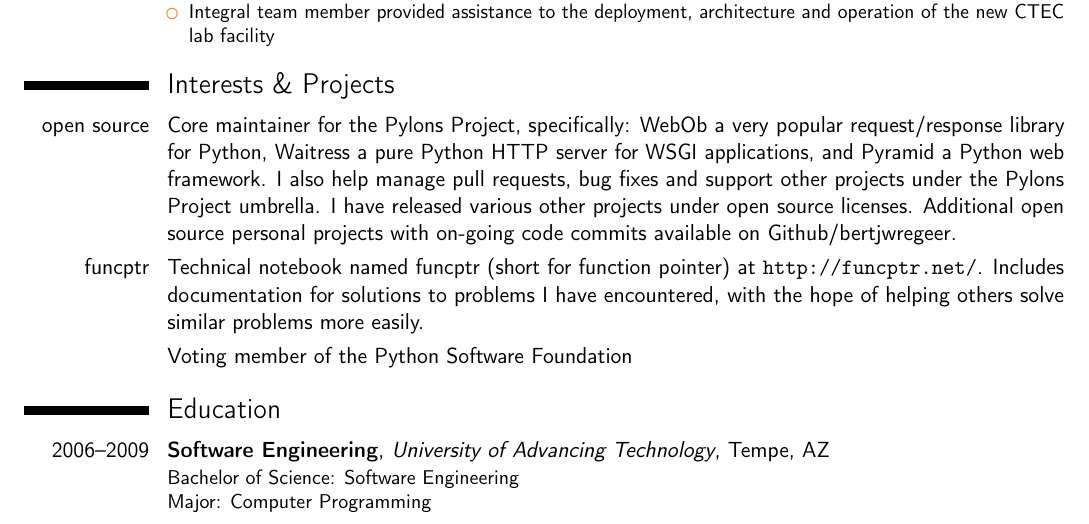
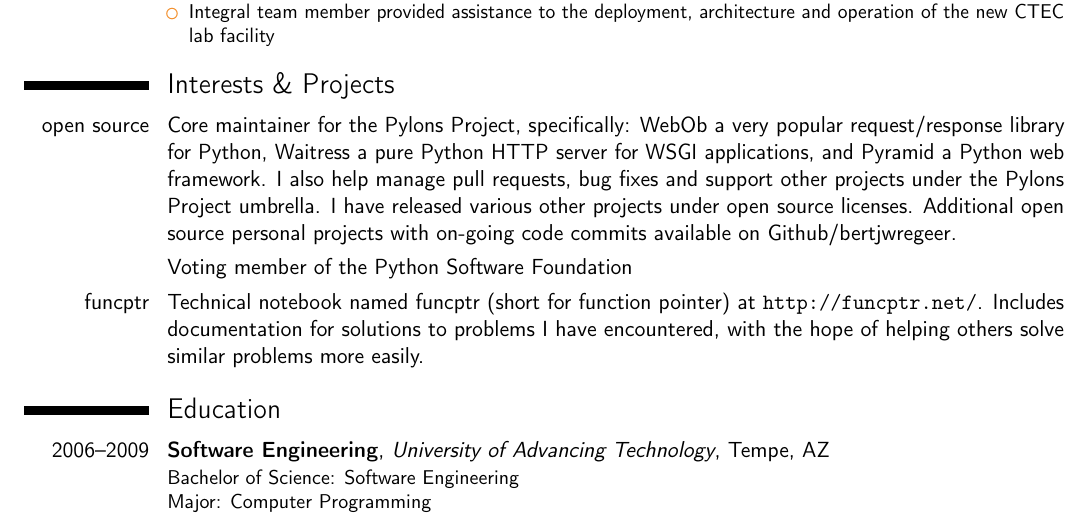
Before and after one commit to digitalresistor/resume, a LaTeX CV (Resume.tex): part of page 2 of 2, cut so that both start at the same text. Compiled offline with pdfLaTeX.

Commit message:
Move PSF membership to Open Source section

```diff
--- a/Resume.tex
+++ b/Resume.tex
@@ -115,8 +115,8 @@
 
 \section{Interests \& Projects}
 \cvitem{open source}{Core maintainer for the \href{http://www.pylonsproject.org}{Pylons Project}, specifically: \href{https://github.com/Pylons/webob}{WebOb} a very popular request/response library for Python, \href{https://github.com/pylons/waitress/}{Waitress} a pure Python HTTP server for WSGI applications, and \href{https://github.com/Pylons/pyramid}{Pyramid} a Python web framework. I also help manage pull requests, bug fixes and support other projects under the Pylons Project umbrella. I have released various other projects under open source licenses. Additional open source personal projects with on-going code commits available on \href{https://github.com/bertjwregeer}{Github/bertjwregeer}.}
+\cvitem{}{Voting member of the Python Software Foundation}
 \cvitem{funcptr}{Technical notebook named funcptr (short for function pointer) at \url{http://funcptr.net/}. Includes documentation for solutions to problems I have encountered, with the hope of helping others solve similar problems more easily.}
-\cvitem{}{Voting member of the Python Software Foundation}
 
 \section{Education}
 \cventry{2006--2009}{Software Engineering}{University of Advancing Technology}{Tempe, AZ}{}{Bachelor of Science: Software Engineering \newline{Major: Computer Programming}}
```
